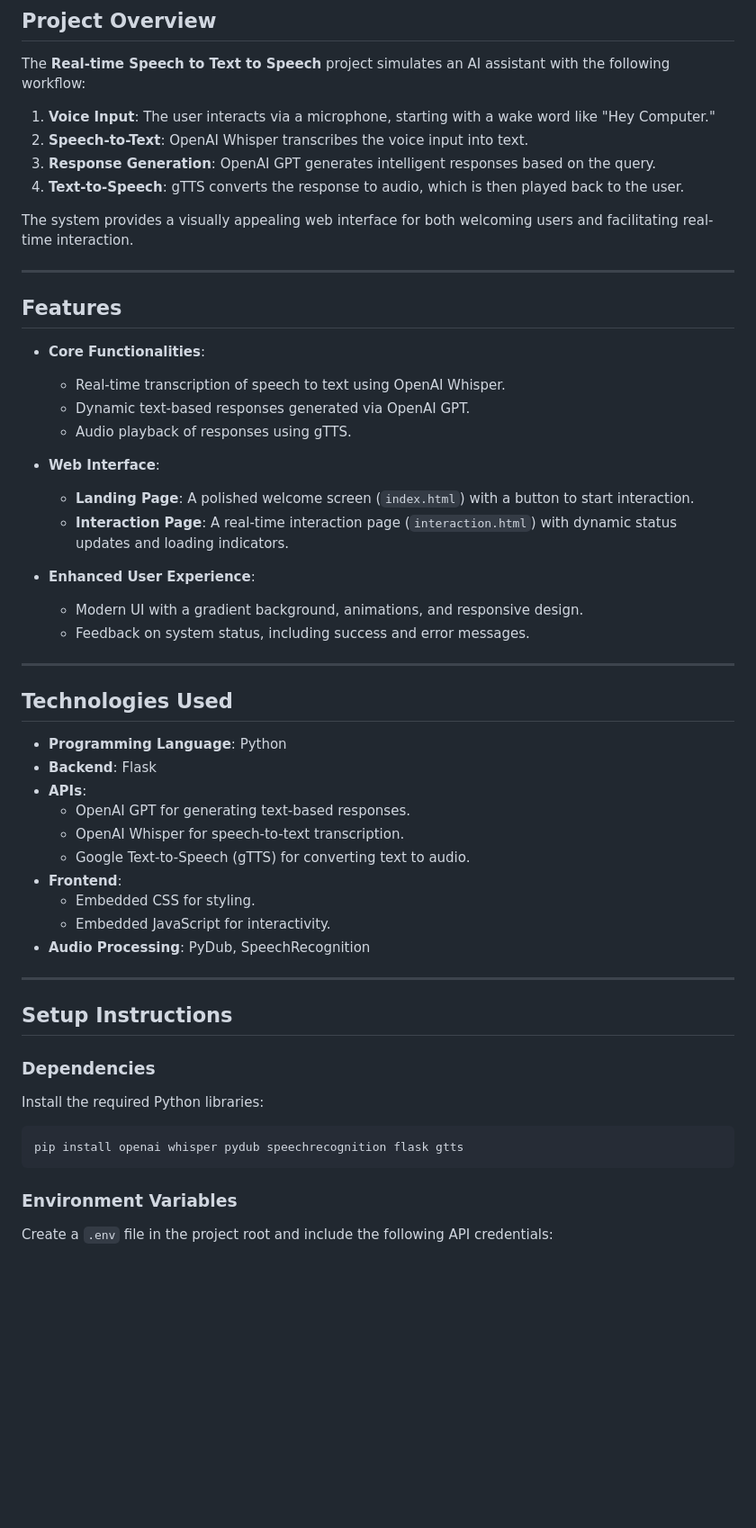
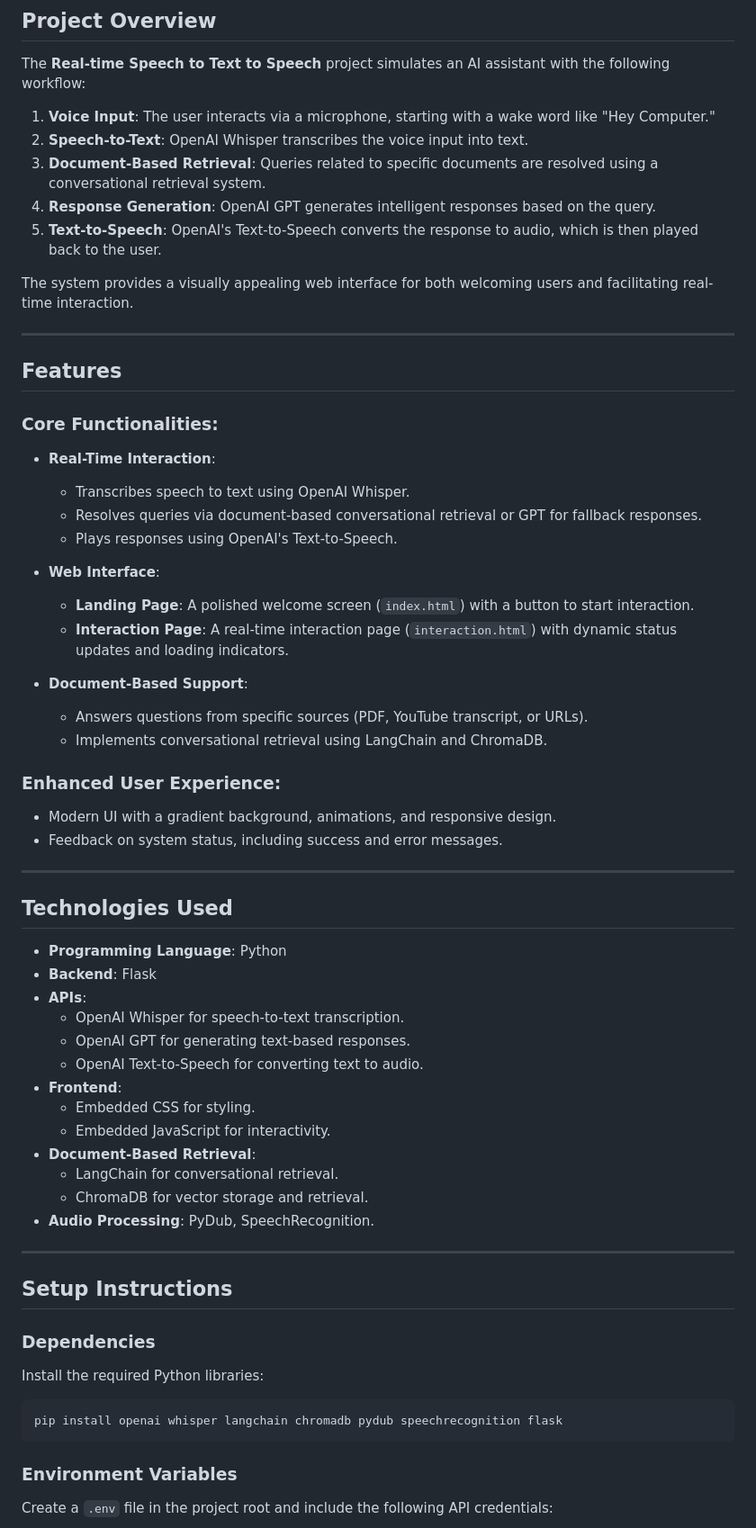
Before and after one commit to KM-Zubair/Customer_Support_System, a Markdown page: SpeechToTextToSpeech/README.md, the part around the change printed below. Shown: that part at 90% size. GitHub-like rendering; blank space fills up the shorter version.

````diff
--- a/SpeechToTextToSpeech/README.md
+++ b/SpeechToTextToSpeech/README.md
@@ -25,26 +27,32 @@ This project demonstrates how to build a real-time AI voice assistant capable of
 The **Real-time Speech to Text to Speech** project simulates an AI assistant with the following workflow:
 1. **Voice Input**: The user interacts via a microphone, starting with a wake word like "Hey Computer."
 2. **Speech-to-Text**: OpenAI Whisper transcribes the voice input into text.
-3. **Response Generation**: OpenAI GPT generates intelligent responses based on the query.
-4. **Text-to-Speech**: gTTS converts the response to audio, which is then played back to the user.
+3. **Document-Based Retrieval**: Queries related to specific documents are resolved using a conversational retrieval system.
+4. **Response Generation**: OpenAI GPT generates intelligent responses based on the query.
+5. **Text-to-Speech**: OpenAI's Text-to-Speech converts the response to audio, which is then played back to the user.
 
 The system provides a visually appealing web interface for both welcoming users and facilitating real-time interaction.
 
 ---
 
 ## Features
-- **Core Functionalities**:
-  - Real-time transcription of speech to text using OpenAI Whisper.
-  - Dynamic text-based responses generated via OpenAI GPT.
-  - Audio playback of responses using gTTS.
+### **Core Functionalities**:
+- **Real-Time Interaction**:
+  - Transcribes speech to text using OpenAI Whisper.
+  - Resolves queries via document-based conversational retrieval or GPT for fallback responses.
+  - Plays responses using OpenAI's Text-to-Speech.
 
 - **Web Interface**:
   - **Landing Page**: A polished welcome screen (`index.html`) with a button to start interaction.
   - **Interaction Page**: A real-time interaction page (`interaction.html`) with dynamic status updates and loading indicators.
 
-- **Enhanced User Experience**:
-  - Modern UI with a gradient background, animations, and responsive design.
-  - Feedback on system status, including success and error messages.
+- **Document-Based Support**:
+  - Answers questions from specific sources (PDF, YouTube transcript, or URLs).
+  - Implements conversational retrieval using LangChain and ChromaDB.
+
+### **Enhanced User Experience**:
+- Modern UI with a gradient background, animations, and responsive design.
+- Feedback on system status, including success and error messages.
 
 ---
 
@@ -52,13 +60,16 @@ The system provides a visually appealing web interface for both welcoming users
 - **Programming Language**: Python
 - **Backend**: Flask
 - **APIs**:
+  - OpenAI Whisper for speech-to-text transcription.
   - OpenAI GPT for generating text-based responses.
-  - OpenAI Whisper for speech-to-text transcription.
-  - Google Text-to-Speech (gTTS) for converting text to audio.
+  - OpenAI Text-to-Speech for converting text to audio.
 - **Frontend**:
   - Embedded CSS for styling.
   - Embedded JavaScript for interactivity.
-- **Audio Processing**: PyDub, SpeechRecognition
+- **Document-Based Retrieval**:
+  - LangChain for conversational retrieval.
+  - ChromaDB for vector storage and retrieval.
+- **Audio Processing**: PyDub, SpeechRecognition.
 
 ---
 
@@ -67,7 +78,7 @@ The system provides a visually appealing web interface for both welcoming users
 ### Dependencies
 Install the required Python libraries:
 ```bash
-pip install openai whisper pydub speechrecognition flask gtts
+pip install openai whisper langchain chromadb pydub speechrecognition flask
 ```
 
 ### Environment Variables
````
Also changed, not shown: other parts of SpeechToTextToSpeech/README.md (+5 -3 lines).
